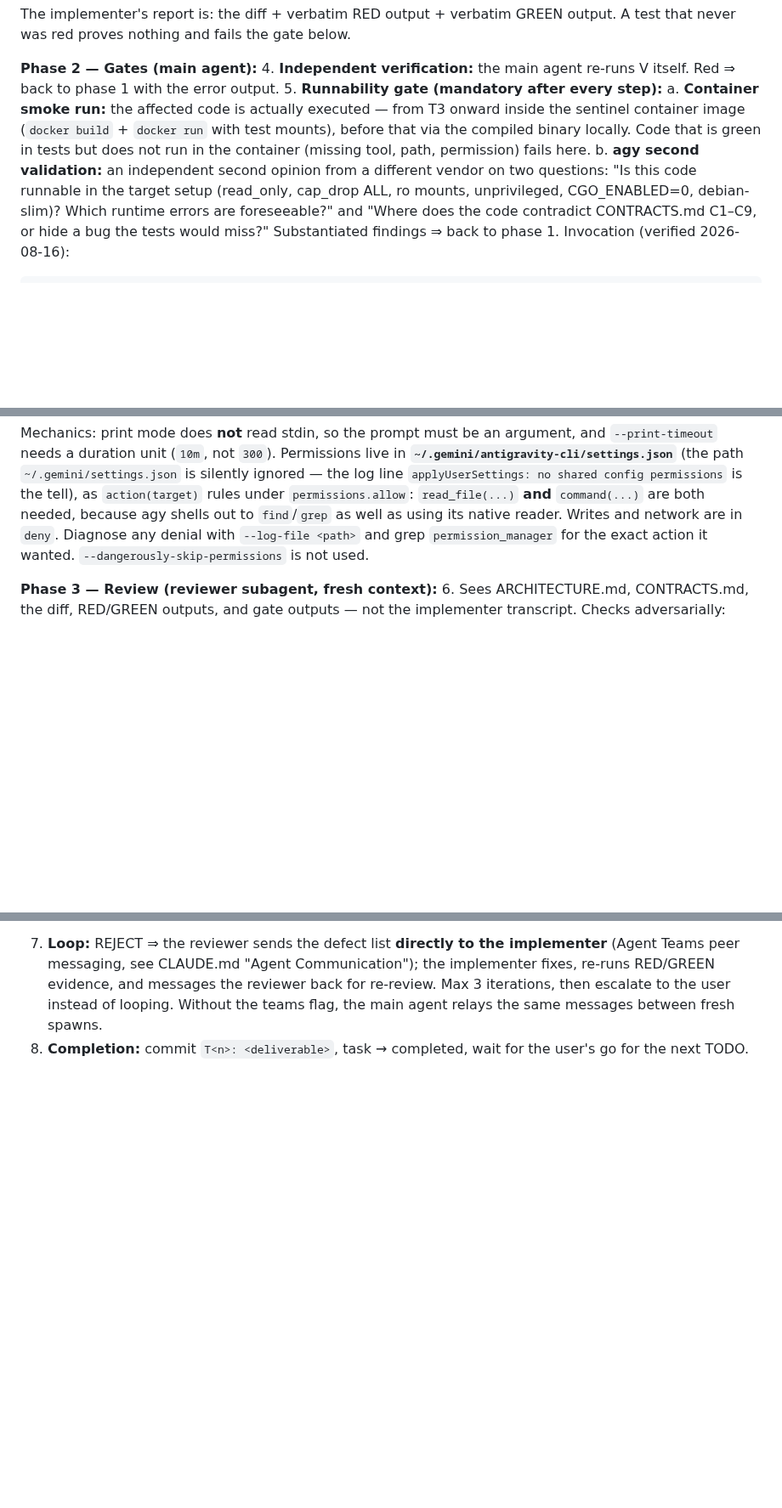
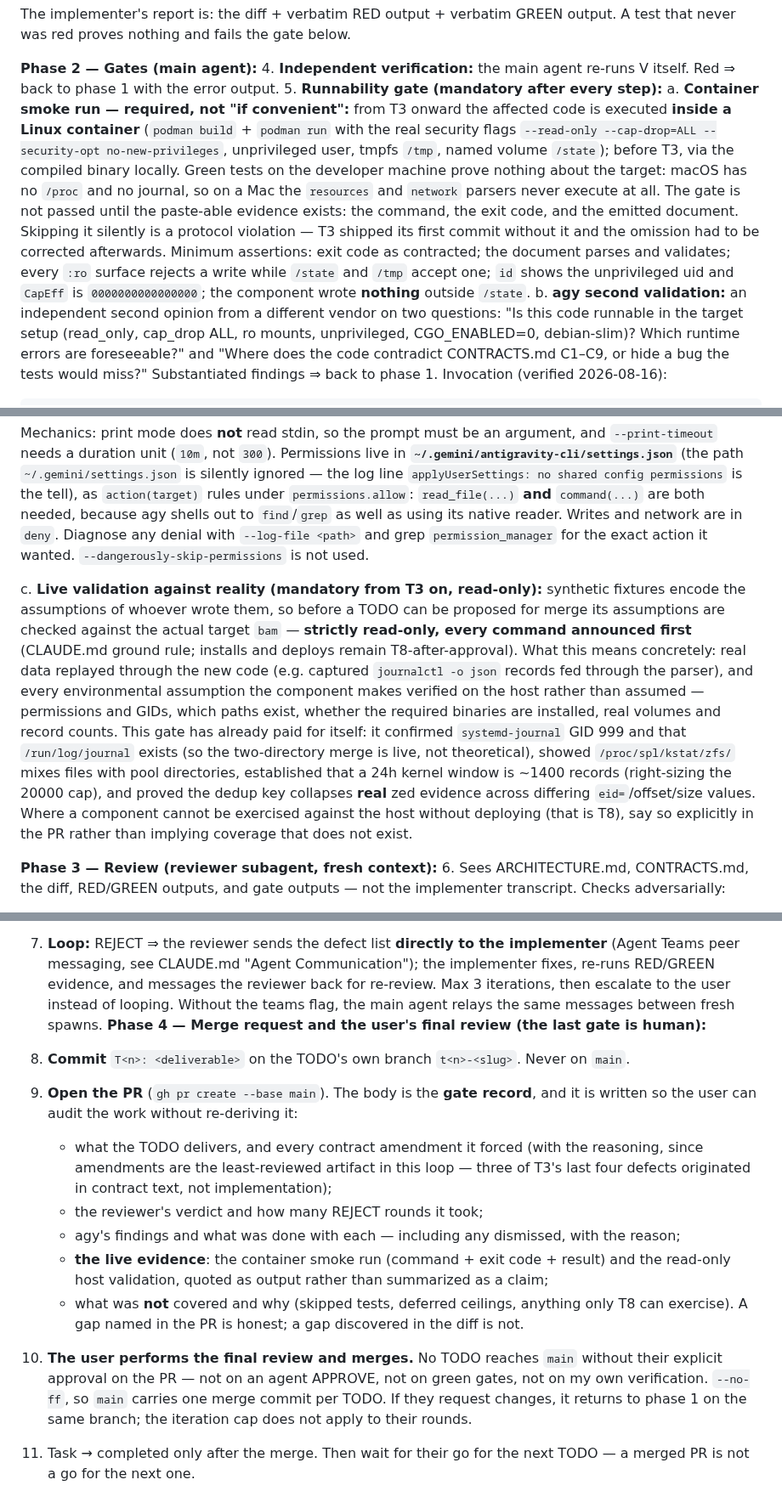
Before and after one commit to thiscantbeserious/agentic-server-supervisor, a Markdown page: PLAN.md, 3 parts joined by grey strips. Shown at 85% size. Drawn GitHub-style; blank space fills up the shorter version.

Commit message:
Protocol: mandatory live validation, one PR per TODO, user holds the final gate
Three gaps this closes, all of them things that actually went wrong:

- The container smoke run was specified but skipped for T3's first commit. On
  macOS there is no /proc and no journal, so the resources and network parsers
  had never executed at all while the suite was green. It is now spelled out as
  required, with the security flags and the minimum assertions, and 'evidence
  or it did not happen'.
- Nothing required checking assumptions against the real host. Added as a
  mandatory read-only gate: it has already confirmed GID 999, that
  /run/log/journal exists, that /proc/spl/kstat/zfs mixes files with pool dirs,
  that a 24h kernel window is ~1400 records, and that the dedup key collapses
  real zed evidence.
- T2 and T3 went to main by local fast-forward with no PR and no human review.
  Each TODO now gets its own branch and a PR whose body is the gate record, and
  the user reviews and merges. Agent APPROVE and green gates are inputs to that
  decision, not a substitute for it.

Co-Authored-By: Claude Fable 5 <noreply@anthropic.com>

````diff
--- a/PLAN.md
+++ b/PLAN.md
@@ -95,7 +95,8 @@ The implementer's report is: the diff + verbatim RED output + verbatim GREEN out
 **Phase 2 — Gates (main agent):**
 4. **Independent verification:** the main agent re-runs V itself. Red ⇒ back to phase 1 with the error output.
 5. **Runnability gate (mandatory after every step):**
-   a. **Container smoke run:** the affected code is actually executed — from T3 onward inside the sentinel container image (`docker build` + `docker run` with test mounts), before that via the compiled binary locally. Code that is green in tests but does not run in the container (missing tool, path, permission) fails here.
+   a. **Container smoke run — required, not "if convenient":** from T3 onward the affected code is executed **inside a Linux container** (`podman build` + `podman run` with the real security flags `--read-only --cap-drop=ALL --security-opt no-new-privileges`, unprivileged user, tmpfs `/tmp`, named volume `/state`); before T3, via the compiled binary locally. Green tests on the developer machine prove nothing about the target: macOS has no `/proc` and no journal, so on a Mac the `resources` and `network` parsers never execute at all. The gate is not passed until the paste-able evidence exists: the command, the exit code, and the emitted document. Skipping it silently is a protocol violation — T3 shipped its first commit without it and the omission had to be corrected afterwards.
+   Minimum assertions: exit code as contracted; the document parses and validates; every `:ro` surface rejects a write while `/state` and `/tmp` accept one; `id` shows the unprivileged uid and `CapEff` is `0000000000000000`; the component wrote **nothing** outside `/state`.
    b. **agy second validation:** an independent second opinion from a different vendor on two questions: "Is this code runnable in the target setup (read_only, cap_drop ALL, ro mounts, unprivileged, CGO_ENABLED=0, debian-slim)? Which runtime errors are foreseeable?" and "Where does the code contradict CONTRACTS.md C1–C9, or hide a bug the tests would miss?" Substantiated findings ⇒ back to phase 1. Invocation (verified 2026-08-16):
 
    ```bash
@@ -106,6 +107,10 @@ The implementer's report is: the diff + verbatim RED output + verbatim GREEN out
 
    Mechanics: print mode does **not** read stdin, so the prompt must be an argument, and `--print-timeout` needs a duration unit (`10m`, not `300`). Permissions live in **`~/.gemini/antigravity-cli/settings.json`** (the path `~/.gemini/settings.json` is silently ignored — the log line `applyUserSettings: no shared config permissions` is the tell), as `action(target)` rules under `permissions.allow`: `read_file(...)` **and** `command(...)` are both needed, because agy shells out to `find`/`grep` as well as using its native reader. Writes and network are in `deny`. Diagnose any denial with `--log-file <path>` and grep `permission_manager` for the exact action it wanted. `--dangerously-skip-permissions` is not used.
 
+   c. **Live validation against reality (mandatory from T3 on, read-only):** synthetic fixtures encode the assumptions of whoever wrote them, so before a TODO can be proposed for merge its assumptions are checked against the actual target `bam` — **strictly read-only, every command announced first** (CLAUDE.md ground rule; installs and deploys remain T8-after-approval). What this means concretely: real data replayed through the new code (e.g. captured `journalctl -o json` records fed through the parser), and every environmental assumption the component makes verified on the host rather than assumed — permissions and GIDs, which paths exist, whether the required binaries are installed, real volumes and record counts.
+   This gate has already paid for itself: it confirmed `systemd-journal` GID 999 and that `/run/log/journal` exists (so the two-directory merge is live, not theoretical), showed `/proc/spl/kstat/zfs/` mixes files with pool directories, established that a 24h kernel window is ~1400 records (right-sizing the 20000 cap), and proved the dedup key collapses **real** zed evidence across differing `eid=`/offset/size values.
+   Where a component cannot be exercised against the host without deploying (that is T8), say so explicitly in the PR rather than implying coverage that does not exist.
+
 **Phase 3 — Review (reviewer subagent, fresh context):**
 6. Sees ARCHITECTURE.md, CONTRACTS.md, the diff, RED/GREEN outputs, and gate outputs — not the implementer transcript. Checks adversarially:
    - Contract honored exactly (types, exit codes, env vars, paths)? Do the tests match the contract's test table? Was the test genuinely red first?
@@ -115,4 +120,14 @@ The implementer's report is: the diff + verbatim RED output + verbatim GREEN out
    - Over-engineering: anything not in the TODO ⇒ remove.
    Output: `APPROVE` or `REJECT` with concrete, referenced defects.
 7. **Loop:** REJECT ⇒ the reviewer sends the defect list **directly to the implementer** (Agent Teams peer messaging, see CLAUDE.md "Agent Communication"); the implementer fixes, re-runs RED/GREEN evidence, and messages the reviewer back for re-review. Max 3 iterations, then escalate to the user instead of looping. Without the teams flag, the main agent relays the same messages between fresh spawns.
-8. **Completion:** commit `T<n>: <deliverable>`, task → completed, wait for the user's go for the next TODO.
+**Phase 4 — Merge request and the user's final review (the last gate is human):**
+
+8. **Commit** `T<n>: <deliverable>` on the TODO's own branch `t<n>-<slug>`. Never on `main`.
+9. **Open the PR** (`gh pr create --base main`). The body is the **gate record**, and it is written so the user can audit the work without re-deriving it:
+   - what the TODO delivers, and every contract amendment it forced (with the reasoning, since amendments are the least-reviewed artifact in this loop — three of T3's last four defects originated in contract text, not implementation);
+   - the reviewer's verdict and how many REJECT rounds it took;
+   - agy's findings and what was done with each — including any dismissed, with the reason;
+   - **the live evidence**: the container smoke run (command + exit code + result) and the read-only host validation, quoted as output rather than summarized as a claim;
+   - what was **not** covered and why (skipped tests, deferred ceilings, anything only T8 can exercise). A gap named in the PR is honest; a gap discovered in the diff is not.
+10. **The user performs the final review and merges.** No TODO reaches `main` without their explicit approval on the PR — not on an agent APPROVE, not on green gates, not on my own verification. `--no-ff`, so `main` carries one merge commit per TODO. If they request changes, it returns to phase 1 on the same branch; the iteration cap does not apply to their rounds.
+11. Task → completed only after the merge. Then wait for their go for the next TODO — a merged PR is not a go for the next one.
````
Also changed, not shown: CLAUDE.md (+2 -0 lines).
